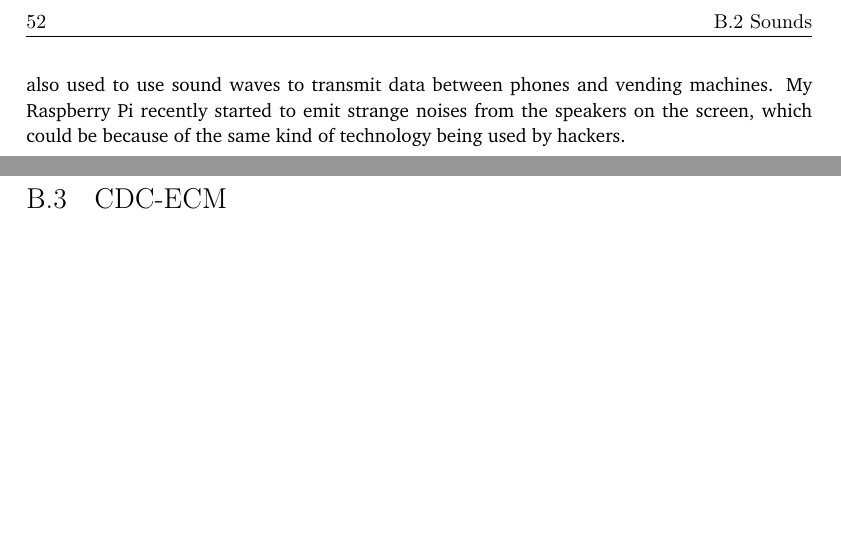
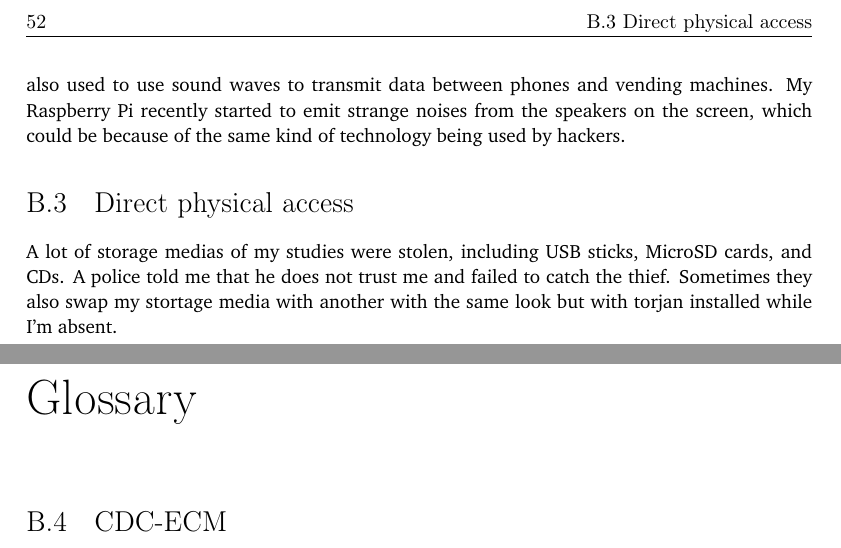
Before and after one commit to YongBinnnnnnnnnnnnnnnnnnnnnnnnnnnnnnnnn/hood, a LaTeX thesis (paper/paper.tex): two parts of pages 68 and 69 of 71, joined at a grey line, cut at the place of the change, the shorter picture padded with empty space. Compiled offline with pdfLaTeX.

Commit message:
Update paper.tex

```diff
--- a/paper/paper.tex
+++ b/paper/paper.tex
@@ -852,6 +852,8 @@ However, there are still other methods. Some even without wireless communication
 \paragraph{}
 Another attack that can bypass a computer without a wireless device, is to use AI / ML to identify the sounds of keyboard hits. The detected types can be sent to remote via power lines or mobile phones. The sound could even be recorded from the room of a neighbor which makes this attack more stealthy than other methods. I use cardboards to extend the pillar of the key cap to shorten the key travel to lower the volume of the sound of the key hit to counter this attack but I am uncertain about the effect because I have no attack tools to test this. AliPay also used to use sound waves to transmit data between phones and vending machines. My Raspberry Pi recently started to emit strange noises from the speakers on the screen, which could be because of the same kind of technology being used by hackers.
 
+\section{Direct physical access}
+A lot of storage medias of my studies were stolen, including USB sticks, MicroSD cards, and CDs. A police told me that he does not trust me and failed to catch the thief. Sometimes they also swap my stortage media with another with the same look but with torjan installed while I'm absent.
 
 \backmatter
 
```
Also changed, not shown: paper/paper.tex (2 more changed lines).
